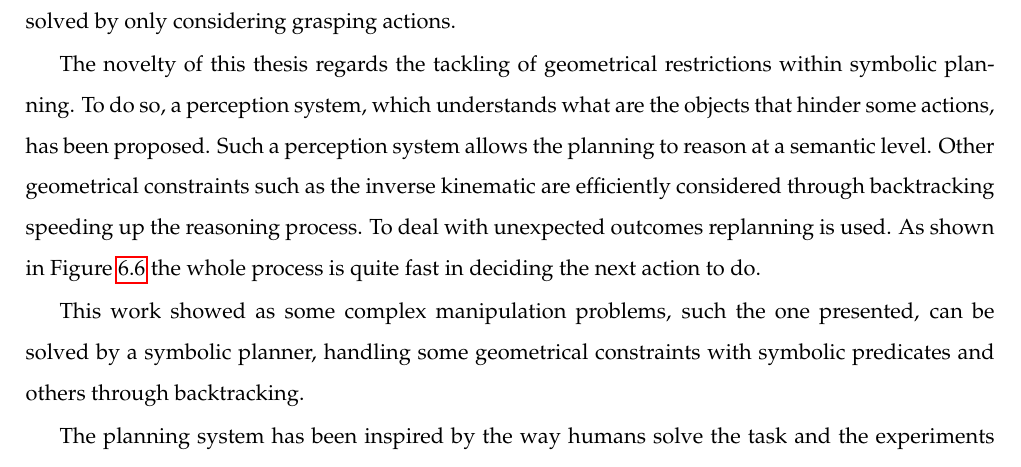
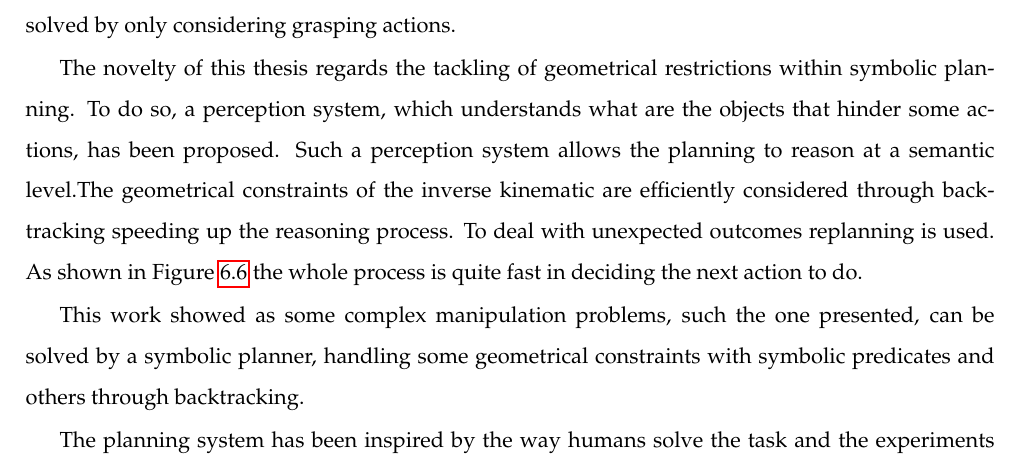
Before and after one commit to davidmartinezm/master_thesis_latex, a LaTeX thesis (main.tex, which reads 7-Conclusions/conclusions.tex): part of page 66 of 75, cut so that both start at the same text. Compiled offline with pdfLaTeX.

Commit message:
minor changes

```diff
--- a/7-Conclusions/conclusions.tex
+++ b/7-Conclusions/conclusions.tex
@@ -5,7 +5,7 @@ In this chapter we present the conclusions of this work, and also the limitation
 
 The objectives established have been achieved developing a planning system which is able to solve table clearing tasks with cluttered objects reasoning at a symbolic level. The planning system can choose the best sequences of pushing and grasping actions to solve problems that could be not solved by only considering grasping actions.
 
-The novelty of this thesis regards the tackling of geometrical restrictions within symbolic planning. To do so, a perception system, which understands what are the objects that hinder some actions, has been proposed. Such a perception system allows the planning to reason at a semantic level. Other geometrical constraints such as the inverse kinematic are efficiently considered through backtracking speeding up the reasoning process. To deal with unexpected outcomes replanning is used. As shown in Figure \ref{fig:pipeline} the whole process is quite fast in deciding the next action to do.
+The novelty of this thesis regards the tackling of geometrical restrictions within symbolic planning. To do so, a perception system, which understands what are the objects that hinder some actions, has been proposed. Such a perception system allows the planning to reason at a semantic level.The geometrical constraints of the inverse kinematic are efficiently considered through backtracking speeding up the reasoning process. To deal with unexpected outcomes replanning is used. As shown in Figure \ref{fig:pipeline} the whole process is quite fast in deciding the next action to do.
 
 This work showed as some complex manipulation problems, such the one presented, can be solved by a symbolic planner, handling some geometrical constraints with symbolic predicates and others through backtracking.
 
```
